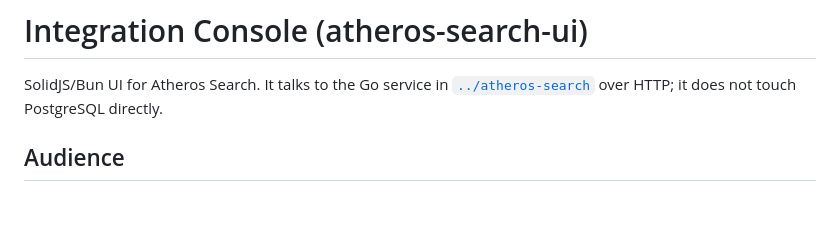
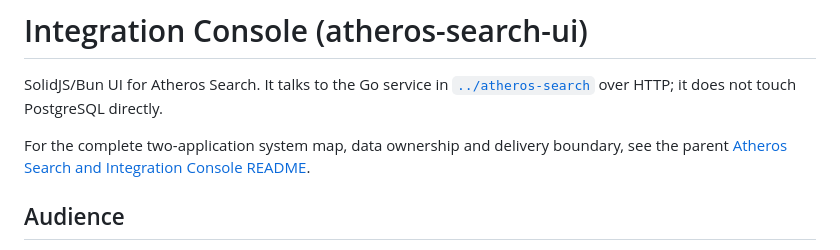
Before and after one commit to zlovtnik/integration-console, a Markdown page: atheros-search-ui/README.md, the part around the change. Drawn GitHub-style; blank space fills up the shorter version.

```diff
--- a/atheros-search-ui/README.md
+++ b/atheros-search-ui/README.md
@@ -3,6 +3,9 @@
 SolidJS/Bun UI for Atheros Search. It talks to the Go service in
 [`../atheros-search`](../atheros-search/) over HTTP; it does not touch
 PostgreSQL directly.
+
+For the complete two-application system map, data ownership and delivery
+boundary, see the parent [Atheros Search and Integration Console README](../README.md).
 
 ## Audience
 
```
Also changed, not shown: README.md (added, +192 -0 lines), atheros-search/README.md (+4 -0 lines).
